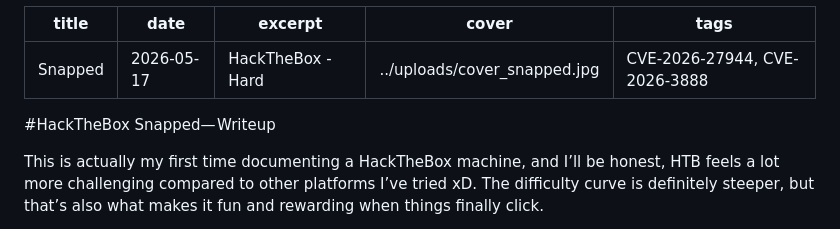
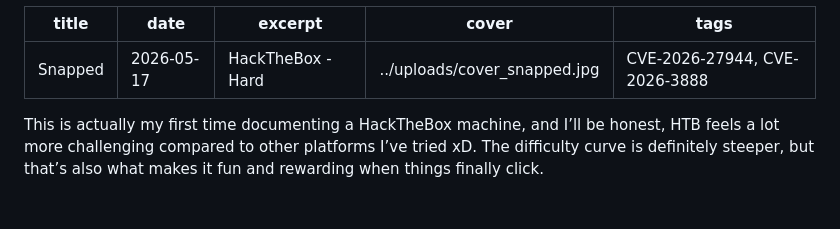
Before and after one commit to kUrOSH1R0oo/porfolfio, a Markdown page: writeup/Snapped.md, the part around the change. Drawn GitHub-style; blank space fills up the shorter version.

```diff
--- a/writeup/Snapped.md
+++ b/writeup/Snapped.md
@@ -5,8 +5,6 @@ excerpt: HackTheBox - Hard
 cover: ../uploads/cover_snapped.jpg
 tags: CVE-2026-27944, CVE-2026-3888
 ---
-
-#HackTheBox Snapped— Writeup
 
 This is actually my first time documenting a HackTheBox machine, and I’ll be honest, HTB feels a lot more challenging compared to other platforms I’ve tried xD. The difficulty curve is definitely steeper, but that’s also what makes it fun and rewarding when things finally click.
 
```
